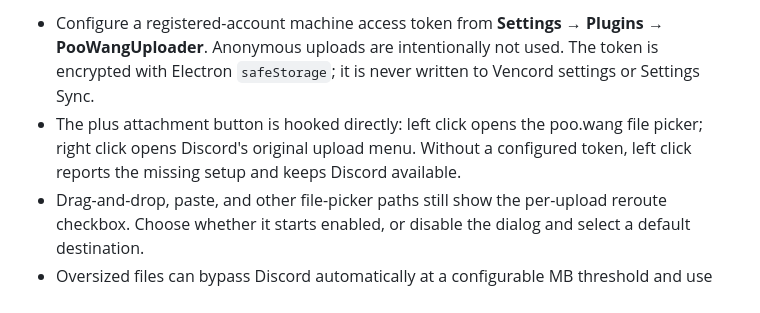
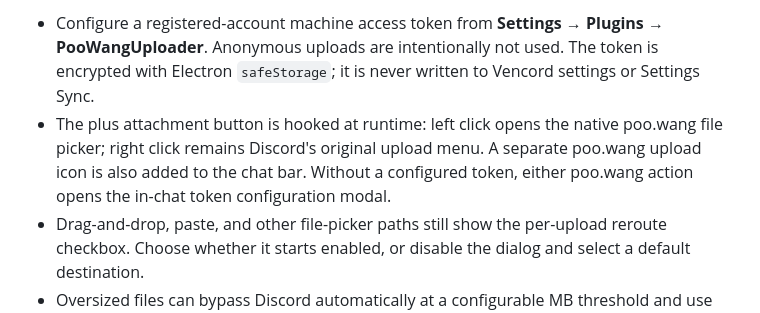
Before and after one commit to DarkPhilosophy/v, a Markdown page: .github/README.md, the part around the change. GitHub-like rendering.

Commit message:
docs: describe runtime poo.wang controls

```diff
--- a/.github/README.md
+++ b/.github/README.md
@@ -21,7 +21,7 @@ There is no Vencord fork, persistent upstream checkout, committed build output,
 **PooWangUploader** hooks normal chat attachments from the file picker, paste, and drag-and-drop. Its per-upload dialog provides a **Reroute upload through poo.wang** checkbox; selected files are sent through `POST https://poo.wang/api/upload` and replaced with the returned `/f/{id}` links without changing existing message text.
 
 - Configure a registered-account machine access token from **Settings → Plugins → PooWangUploader**. Anonymous uploads are intentionally not used. The token is encrypted with Electron `safeStorage`; it is never written to Vencord settings or Settings Sync.
-- The plus attachment button is hooked directly: left click opens the poo.wang file picker; right click opens Discord's original upload menu. Without a configured token, left click reports the missing setup and keeps Discord available.
+- The plus attachment button is hooked at runtime: left click opens the native poo.wang file picker; right click remains Discord's original upload menu. A separate poo.wang upload icon is also added to the chat bar. Without a configured token, either poo.wang action opens the in-chat token configuration modal.
 - Drag-and-drop, paste, and other file-picker paths still show the per-upload reroute checkbox. Choose whether it starts enabled, or disable the dialog and select a default destination.
 - Oversized files can bypass Discord automatically at a configurable MB threshold and use poo.wang before Discord rejects them.
 - Select burn-after-read, 1 hour, 24 hours, 7 days (default), 30 days, or permanent retention where the poo.wang account policy permits it.
```
